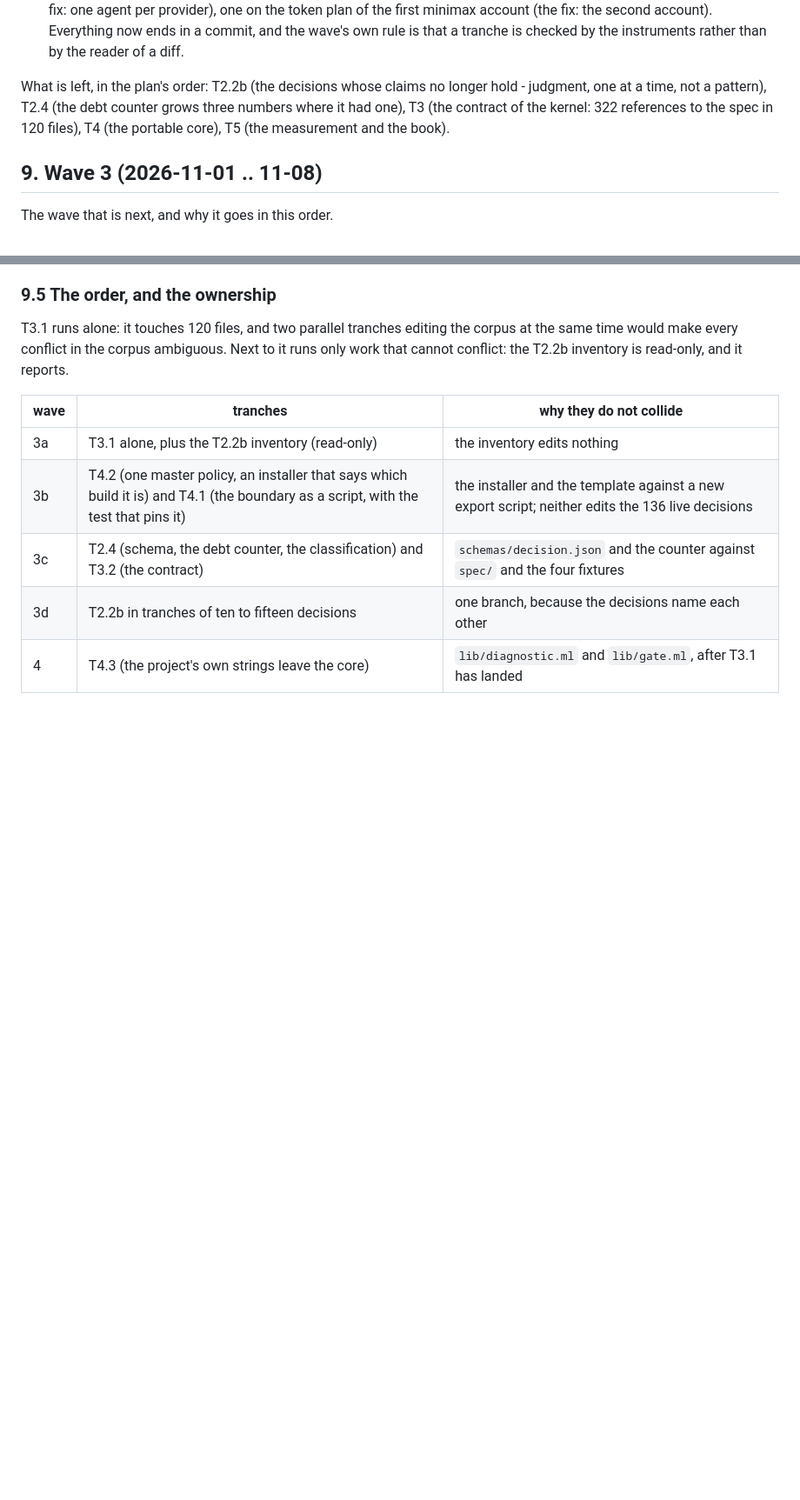
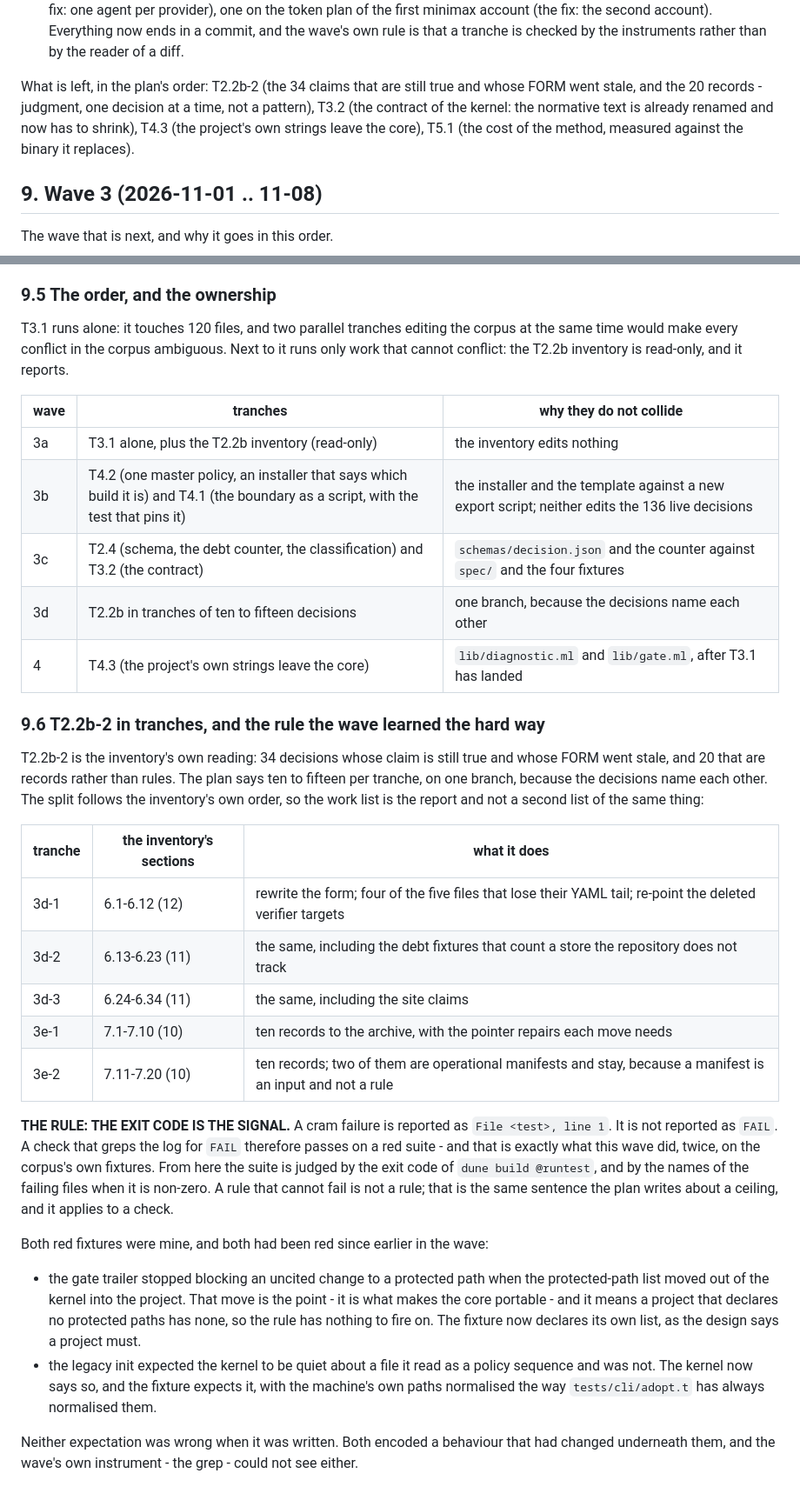
Before and after one commit to 11111000000/math-coding, a Markdown page: docs/plans/redundancy-and-portability-2026-11.md, 2 parts joined by grey strips. Shown at 87% size. Rendered like a GitHub page; blank space fills up the shorter version.

Commit message:
docs(plan): wave 3 - the tranche split and the rule about exit codes
T2.2b-2 is now five tranches in the inventory's own order, so the
report is the work list and not a second list of the same thing.

And the rule the wave learned the hard way: a cram failure is
reported as 'File <test>, line 1', not as 'FAIL'. The wave's own
check grepped for 'FAIL' and so reported a red suite green - twice,
on fixtures the wave itself had broken. The suite is judged by its
exit code from here.

```diff
--- a/docs/plans/redundancy-and-portability-2026-11.md
+++ b/docs/plans/redundancy-and-portability-2026-11.md
@@ -442,11 +445,12 @@ obvious:
   commit, and the wave's own rule is that a tranche is checked by the
   instruments rather than by the reader of a diff.
 
-What is left, in the plan's order: T2.2b (the decisions whose claims
-no longer hold - judgment, one at a time, not a pattern), T2.4 (the
-debt counter grows three numbers where it had one), T3 (the contract
-of the kernel: 322 references to the spec in 120 files), T4 (the
-portable core), T5 (the measurement and the book).
+What is left, in the plan's order: T2.2b-2 (the 34 claims that are
+still true and whose FORM went stale, and the 20 records - judgment,
+one decision at a time, not a pattern), T3.2 (the contract of the
+kernel: the normative text is already renamed and now has to shrink),
+T4.3 (the project's own strings leave the core), T5.1 (the cost of
+the method, measured against the binary it replaces).
 
 ## 9. Wave 3 (2026-11-01 .. 11-08)
 
@@ -521,3 +525,47 @@ T2.2b inventory is read-only, and it reports.
 | 3c | T2.4 (schema, the debt counter, the classification) and T3.2 (the contract) | `schemas/decision.json` and the counter against `spec/` and the four fixtures |
 | 3d | T2.2b in tranches of ten to fifteen decisions | one branch, because the decisions name each other |
 | 4 | T4.3 (the project's own strings leave the core) | `lib/diagnostic.ml` and `lib/gate.ml`, after T3.1 has landed |
+
+### 9.6 T2.2b-2 in tranches, and the rule the wave learned the hard way
+
+T2.2b-2 is the inventory's own reading: 34 decisions whose claim is
+still true and whose FORM went stale, and 20 that are records rather
+than rules. The plan says ten to fifteen per tranche, on one branch,
+because the decisions name each other. The split follows the
+inventory's own order, so the work list is the report and not a second
+list of the same thing:
+
+| tranche | the inventory's sections | what it does |
+|---|---|---|
+| 3d-1 | 6.1-6.12 (12) | rewrite the form; four of the five files that lose their YAML tail; re-point the deleted verifier targets |
+| 3d-2 | 6.13-6.23 (11) | the same, including the debt fixtures that count a store the repository does not track |
+| 3d-3 | 6.24-6.34 (11) | the same, including the site claims |
+| 3e-1 | 7.1-7.10 (10) | ten records to the archive, with the pointer repairs each move needs |
+| 3e-2 | 7.11-7.20 (10) | ten records; two of them are operational manifests and stay, because a manifest is an input and not a rule |
+
+**THE RULE: THE EXIT CODE IS THE SIGNAL.** A cram failure is
+reported as `File <test>, line 1`. It is not reported as `FAIL`. A
+check that greps the log for `FAIL` therefore passes on a red suite -
+and that is exactly what this wave did, twice, on the corpus's own
+fixtures. From here the suite is judged by the exit code of
+`dune build @runtest`, and by the names of the failing files when it
+is non-zero. A rule that cannot fail is not a rule; that is the same
+sentence the plan writes about a ceiling, and it applies to a check.
+
+Both red fixtures were mine, and both had been red since earlier in
+the wave:
+
+- the gate trailer stopped blocking an uncited change to a protected
+  path when the protected-path list moved out of the kernel into the
+  project. That move is the point - it is what makes the core
+  portable - and it means a project that declares no protected paths
+  has none, so the rule has nothing to fire on. The fixture now
+  declares its own list, as the design says a project must.
+- the legacy init expected the kernel to be quiet about a file it read
+  as a policy sequence and was not. The kernel now says so, and the
+  fixture expects it, with the machine's own paths normalised the way
+  `tests/cli/adopt.t` has always normalised them.
+
+Neither expectation was wrong when it was written. Both encoded a
+behaviour that had changed underneath them, and the wave's own
+instrument - the grep - could not see either.
```
Also changed, not shown: other parts of docs/plans/redundancy-and-portability-2026-11.md (+4 -1 lines).
